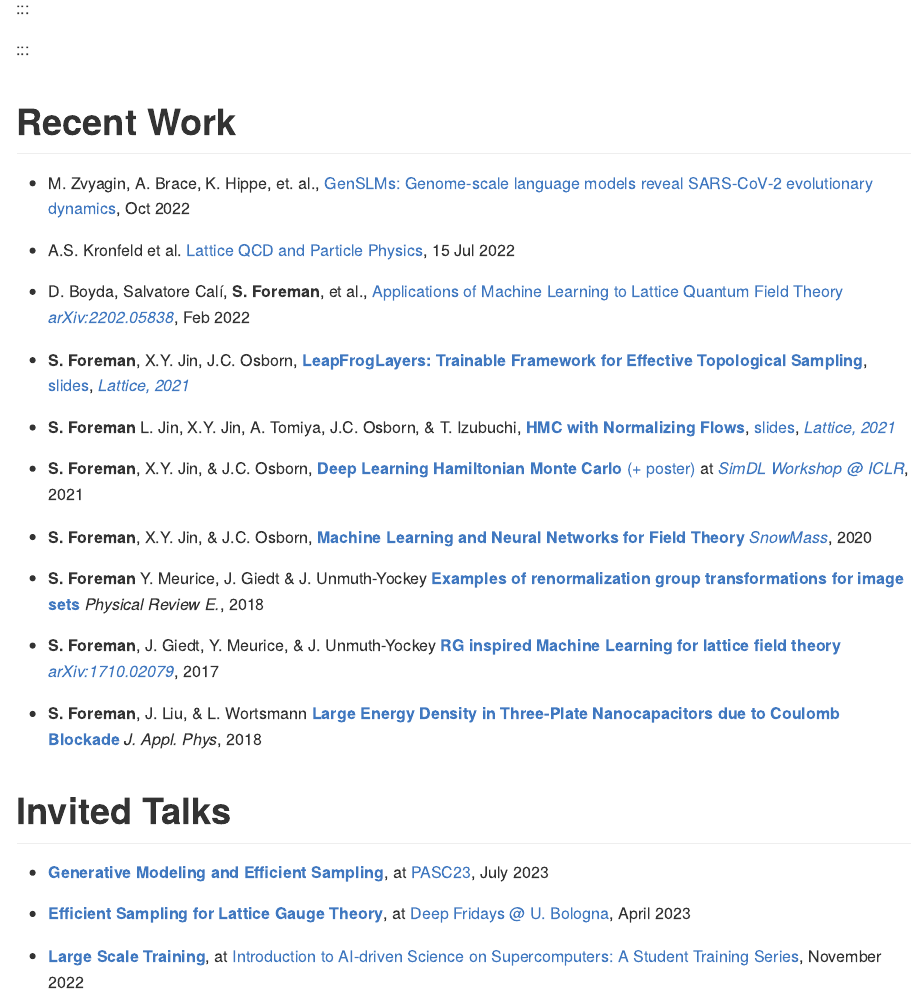
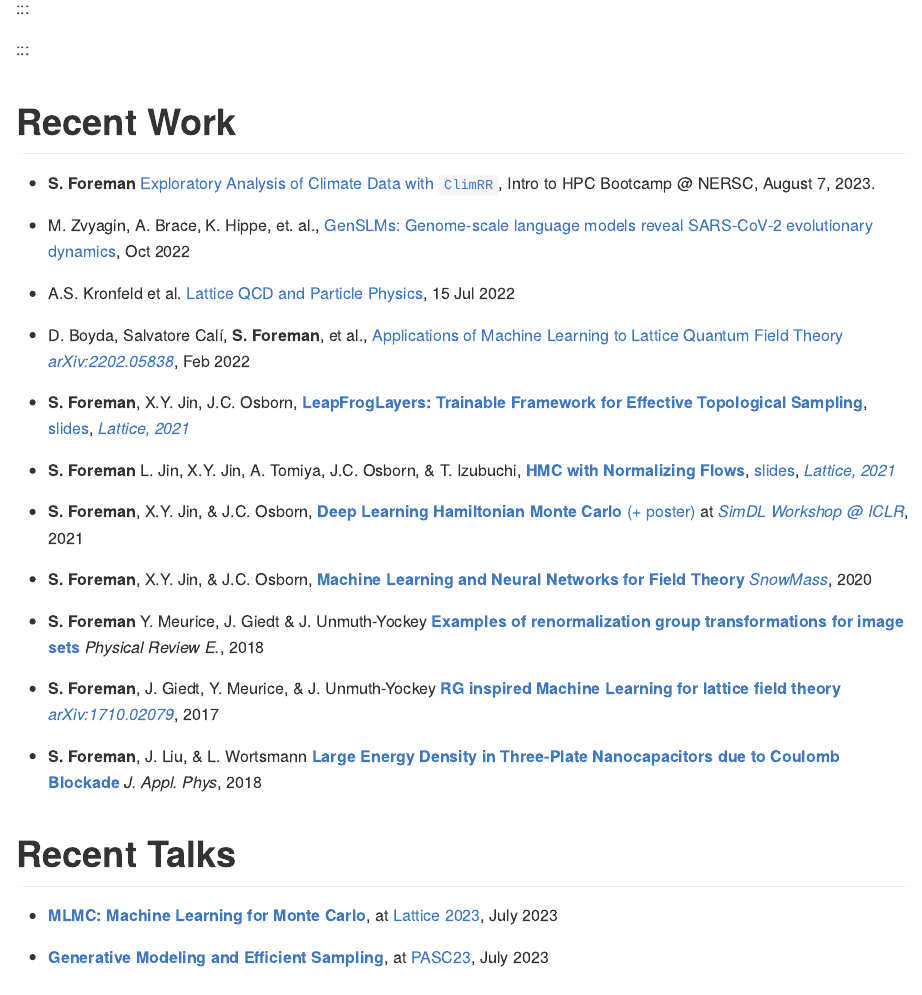
Before and after one commit to saforem2/saforem2.github.io, a Quarto document (index.qmd): the page in a window 1100 px wide, from 1480 px down. The pictures show the output file index.md that the author committed with the source, drawn offline in the style of GitHub; badge pictures from the web are left out.

Commit message:
Update site

```diff
--- a/index.qmd
+++ b/index.qmd
@@ -108,6 +108,8 @@ You can get a live view of some of my recent talks [here {{< fa solid chart-line
 
 # Recent Work
 
+- **S. Foreman** [Exploratory Analysis of Climate Data with `ClimRR`](https://saforem2.github.io/climate-analysis), Intro to HPC Bootcamp @ NERSC, August 7, 2023.
+
 - M. Zvyagin, A. Brace, K. Hippe, et. al., [GenSLMs: Genome-scale language models reveal SARS-CoV-2 evolutionary dynamics](https://www.biorxiv.org/content/10.1101/2022.10.10.511571v1.abstract), Oct 2022
 
 - A.S. Kronfeld et al. [Lattice QCD and Particle Physics](https://arxiv.org/abs/2207.07641), 15 Jul 2022
@@ -129,7 +131,9 @@ You can get a live view of some of my recent talks [here {{< fa solid chart-line
 - **S. Foreman**, J. Liu, & L. Wortsmann [**Large Energy Density in Three-Plate Nanocapacitors due to Coulomb Blockade**](https://doi.org/10.1063/1.5009698) _J. Appl. Phys_, 2018
 
 
-# Invited Talks
+# Recent Talks
+
+- [**MLMC: Machine Learning for Monte Carlo**](https://saforem2.github.io/lattice23), at [Lattice 2023](https://mlmc2022.github.io/), July 2023
 
 - [**Generative Modeling and Efficient Sampling**](https://saforem2.github.io/lqcd-pasc23/), at [PASC23](https://pasc23.pasc-conference.org/), July 2023
 
```
Also changed, not shown: docs/search.json, index.md, qmd/slides.md, index.qmd (2 more changed lines), 3 other files.
